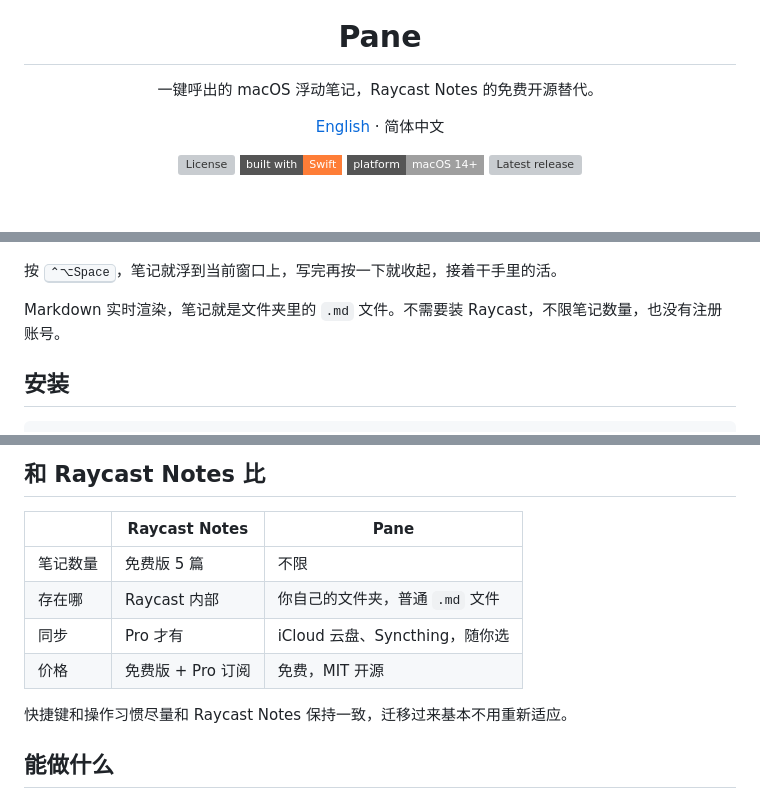
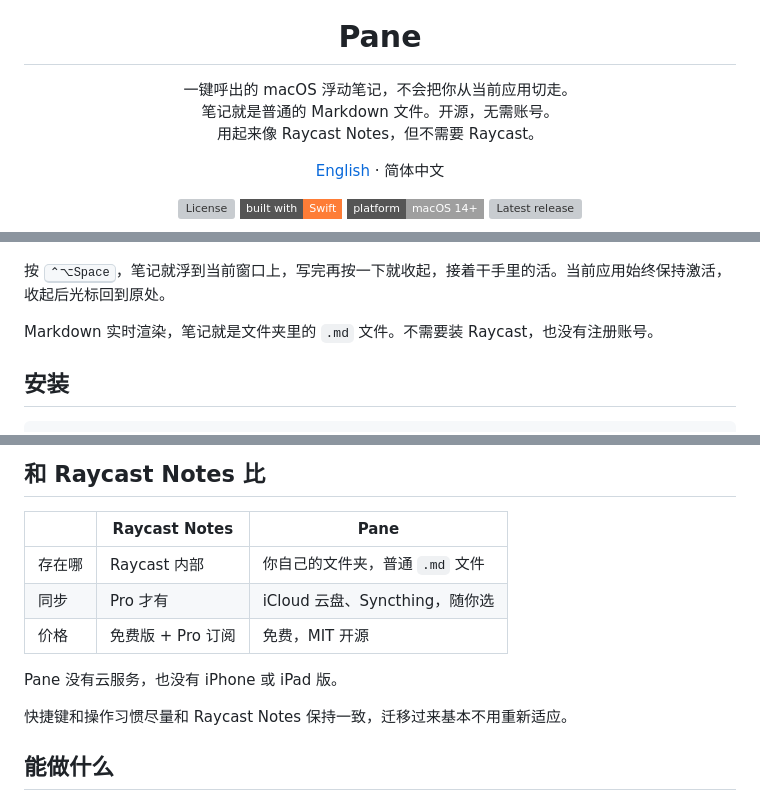
Before and after one commit to ColeMei/pane, a Markdown page: README.zh-CN.md, 3 parts joined by grey strips. Drawn GitHub-style; badges without logos; blank space fills up the shorter version; grey boxes are pictures that could not be loaded.

Commit message:
docs: the README leads with a panel that never switches you out of your app, and drops the note-limit row

```diff
--- a/README.zh-CN.md
+++ b/README.zh-CN.md
@@ -5,7 +5,9 @@
 <h1 align="center">Pane</h1>
 
 <p align="center">
-  一键呼出的 macOS 浮动笔记，Raycast Notes 的免费开源替代。
+  一键呼出的 macOS 浮动笔记，不会把你从当前应用切走。<br>
+  笔记就是普通的 Markdown 文件。开源，无需账号。<br>
+  用起来像 Raycast Notes，但不需要 Raycast。
 </p>
 
 <p align="center">
@@ -23,9 +25,9 @@
   <img src="artifacts/pane-hero.png" alt="Pane 浮在代码编辑器上方" width="760">
 </p>
 
-按 <kbd>⌃⌥Space</kbd>，笔记就浮到当前窗口上，写完再按一下就收起，接着干手里的活。
+按 <kbd>⌃⌥Space</kbd>，笔记就浮到当前窗口上，写完再按一下就收起，接着干手里的活。当前应用始终保持激活，收起后光标回到原处。
 
-Markdown 实时渲染，笔记就是文件夹里的 `.md` 文件。不需要装 Raycast，不限笔记数量，也没有注册账号。
+Markdown 实时渲染，笔记就是文件夹里的 `.md` 文件。不需要装 Raycast，也没有注册账号。
 
 ## 安装
 
@@ -49,10 +51,11 @@ Applications。
 
 |          | Raycast Notes          | Pane                                 |
 | -------- | ---------------------- | ------------------------------------ |
-| 笔记数量 | 免费版 5 篇            | 不限                                 |
 | 存在哪   | Raycast 内部           | 你自己的文件夹，普通 `.md` 文件      |
 | 同步     | Pro 才有               | iCloud 云盘、Syncthing，随你选       |
 | 价格     | 免费版 + Pro 订阅      | 免费，MIT 开源                       |
+
+Pane 没有云服务，也没有 iPhone 或 iPad 版。
 
 快捷键和操作习惯尽量和 Raycast Notes 保持一致，迁移过来基本不用重新适应。
 
```
Also changed, not shown: README.md (+11 -9 lines).
